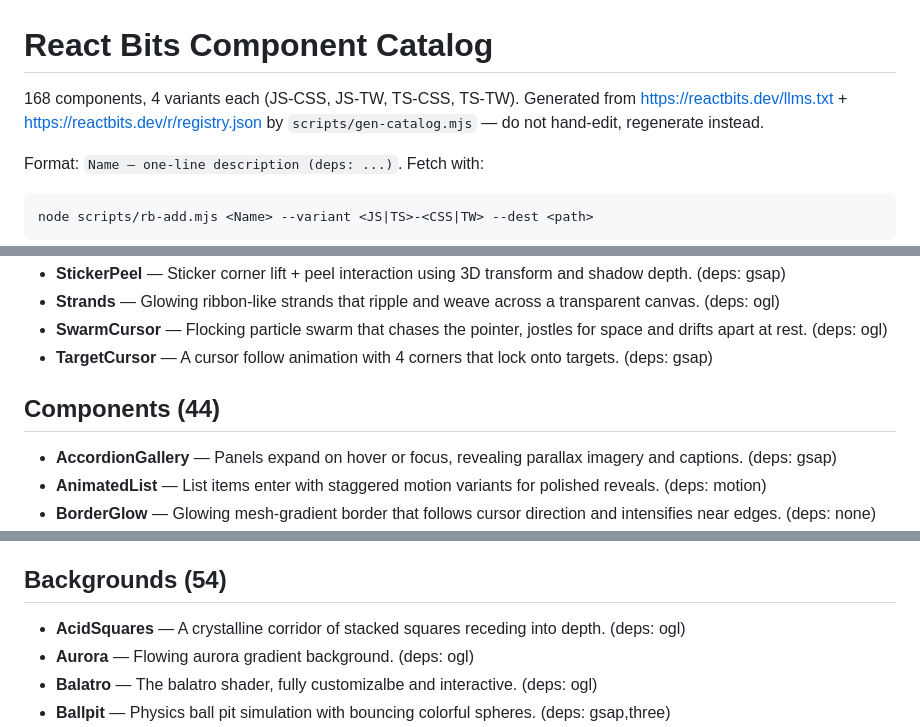
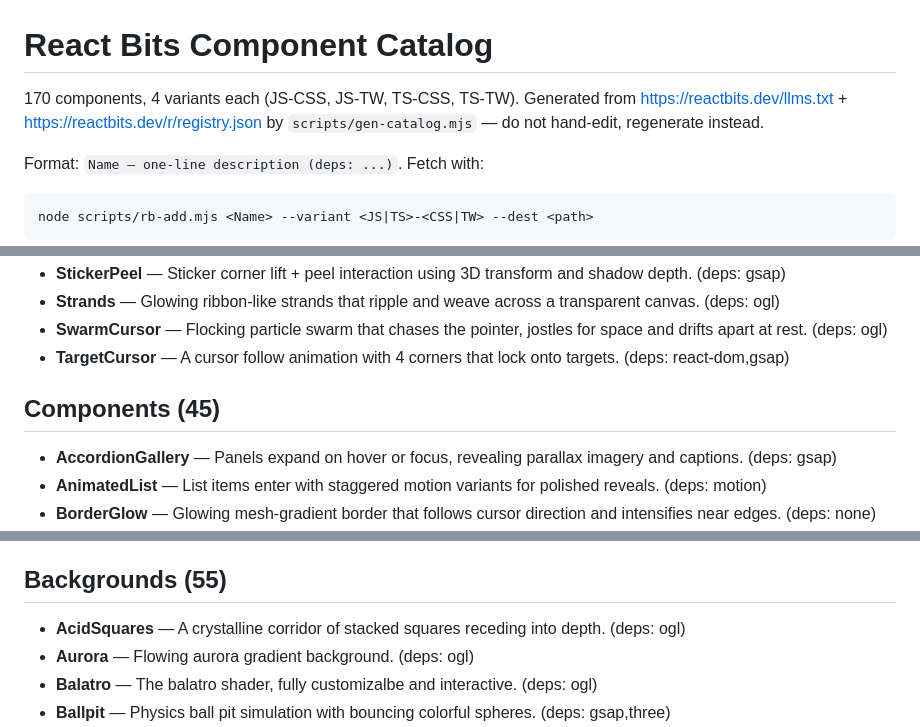
Before and after one commit to Philotheephilix/reactbits.dev-skill, a Markdown page: react-bits/references/catalog.md, 3 parts joined by grey strips. Drawn GitHub-style.

Commit message:
chore: update react-bits catalog 2026-08-29

````diff
--- a/react-bits/references/catalog.md
+++ b/react-bits/references/catalog.md
@@ -1,6 +1,6 @@
 # React Bits Component Catalog
 
-168 components, 4 variants each (JS-CSS, JS-TW, TS-CSS, TS-TW). Generated from https://reactbits.dev/llms.txt + https://reactbits.dev/r/registry.json by `scripts/gen-catalog.mjs` — do not hand-edit, regenerate instead.
+170 components, 4 variants each (JS-CSS, JS-TW, TS-CSS, TS-TW). Generated from https://reactbits.dev/llms.txt + https://reactbits.dev/r/registry.json by `scripts/gen-catalog.mjs` — do not hand-edit, regenerate instead.
 
 Format: `Name — one-line description (deps: ...)`. Fetch with:
 ```
@@ -81,9 +81,9 @@ node scripts/rb-add.mjs <Name> --variant <JS|TS>-<CSS|TW> --dest <path>
 - **StickerPeel** — Sticker corner lift + peel interaction using 3D transform and shadow depth. (deps: gsap)
 - **Strands** — Glowing ribbon-like strands that ripple and weave across a transparent canvas. (deps: ogl)
 - **SwarmCursor** — Flocking particle swarm that chases the pointer, jostles for space and drifts apart at rest. (deps: ogl)
-- **TargetCursor** — A cursor follow animation with 4 corners that lock onto targets. (deps: gsap)
+- **TargetCursor** — A cursor follow animation with 4 corners that lock onto targets. (deps: react-dom,gsap)
 
-## Components (44)
+## Components (45)
 
 - **AccordionGallery** — Panels expand on hover or focus, revealing parallax imagery and captions. (deps: gsap)
 - **AnimatedList** — List items enter with staggered motion variants for polished reveals. (deps: motion)
@@ -130,7 +131,7 @@ node scripts/rb-add.mjs <Name> --variant <JS|TS>-<CSS|TW> --dest <path>
 - **Stepper** — Animated multi-step progress indicator with active state transitions. (deps: motion)
 - **TiltedCard** — 3D perspective tilt card reacting to pointer. (deps: motion)
 
-## Backgrounds (54)
+## Backgrounds (55)
 
 - **AcidSquares** — A crystalline corridor of stacked squares receding into depth. (deps: ogl)
 - **Aurora** — Flowing aurora gradient background. (deps: ogl)
````
Also changed, not shown: other parts of react-bits/references/catalog.md (+2 -0 lines).
